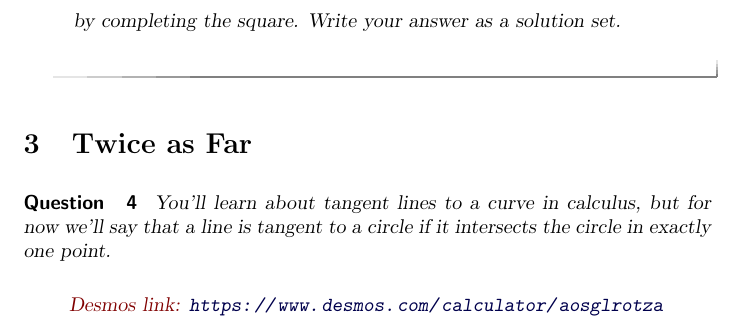
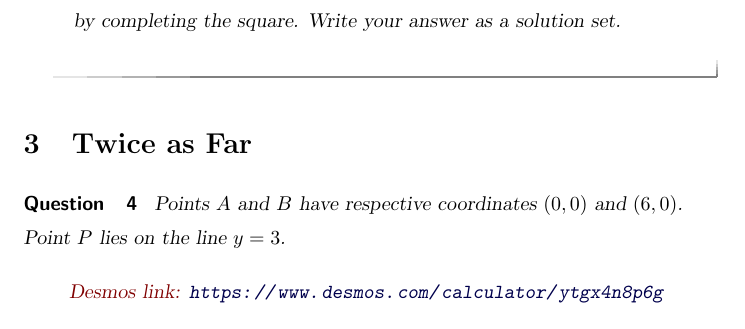
Before and after one commit to fkuczmar/PreCalculus1, a LaTeX document (CirclesQuadEqns/CirclesQuadEqns.tex): part of page 2 of 2, cut so that both start at the same text. Compiled offline with pdfLaTeX.

Commit message:
Circles Quad E

```diff
--- a/CirclesQuadEqns/CirclesQuadEqns.tex
+++ b/CirclesQuadEqns/CirclesQuadEqns.tex
@@ -88,14 +88,15 @@ by completing the square. Write your answer as a solution set.
 
 \section{Twice as Far}
 
-\begin{question} \label{Qdr1000}
+\begin{question} \label{Qdr1004bx0}
 
-You'll learn about tangent lines to a curve in calculus, but for now we'll say that a line is tangent to a circle if it intersects the circle in exactly one point.
+Points $A$ and $B$ have respective coordinates $(0,0)$ and $(6,0)$.
 
+Point $P$ lies on the line $y=3$.
 
 \begin{onlineOnly}
     \begin{center}
-\desmos{aosglrotza}{900}{600}
+\desmos{ytgx4n8p6g}{900}{600}
 \end{center}
 \end{onlineOnly}
 
```
Also changed, not shown: PreCalculus1.tex (+1 -0 lines), CirclesQuadEqns/CirclesQuadEqns.tex (12 more changed lines).
